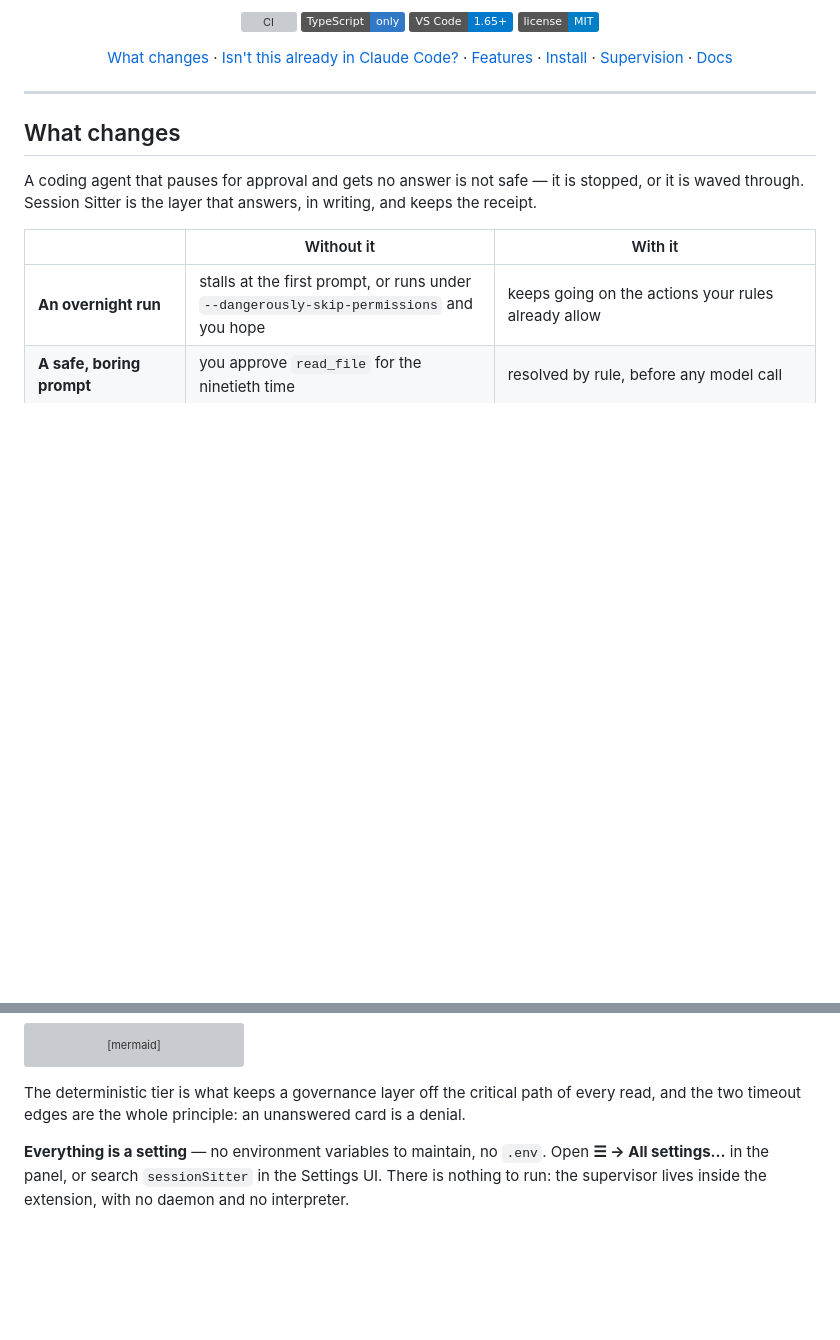
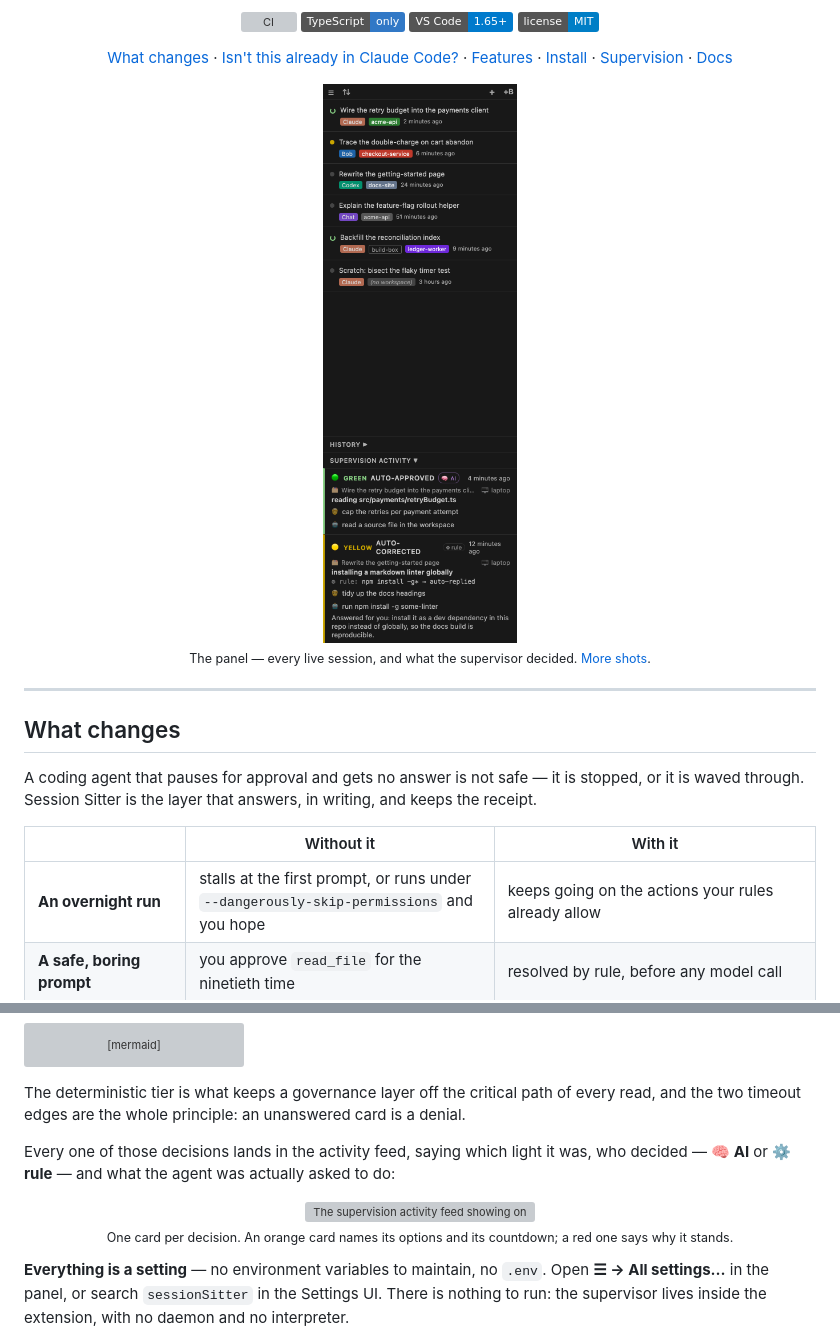
Before and after one commit to OsherElhadad/session-sitter, a Markdown page: README.md, 2 parts joined by grey strips. GitHub-like rendering; badges without logos; blank space fills up the shorter version; grey boxes are pictures that could not be loaded.

Commit message:
Show the panel in the README, now that there are real screenshots of it
The shot list went in before the harness existed. It exists now, so the README
can lead with the panel itself instead of describing it: the worklist, the
needs-you ordering, the hover preview, and one activity card per light. Light and
dark are both committed, so the picture follows the reader's theme.

The demo GIF is still a TODO — a moving picture of a prompt being corrected needs
a screen, which CI does not have.

```diff
--- a/README.md
+++ b/README.md
@@ -36,6 +36,15 @@ Across Claude Code, IBM Bob IDE, Codex and VS Code Chat. Across windows, and acr
   referenced from, is in docs/screenshots/README.md. No placeholder image on purpose — a broken
   image is worse than none, and ci/check-links.mjs resolves image paths.
 -->
+
+<p align="center">
+  <picture>
+    <source media="(prefers-color-scheme: light)" srcset="docs/screenshots/panel-light.png">
+    <img src="docs/screenshots/panel-dark.png" alt="The Session Sitter panel: a worklist of live sessions across four agents, above the supervision activity feed" width="340">
+  </picture>
+  <br>
+  <sub>The panel — every live session, and what the supervisor decided. <a href="docs/screenshots/">More shots</a>.</sub>
+</p>
 
 ---
 
@@ -266,6 +282,18 @@ flowchart TD
 
 The deterministic tier is what keeps a governance layer off the critical path of every read, and
 the two timeout edges are the whole principle: an unanswered card is a denial.
+
+Every one of those decisions lands in the activity feed, saying which light it was, who decided —
+**🧠 AI** or **⚙ rule** — and what the agent was actually asked to do:
+
+<p align="center">
+  <picture>
+    <source media="(prefers-color-scheme: light)" srcset="docs/screenshots/activity-light.png">
+    <img src="docs/screenshots/activity-dark.png" alt="The supervision activity feed showing one decision of each light: green auto-approved, yellow auto-corrected, orange awaiting a human, red blocked" width="340">
+  </picture>
+  <br>
+  <sub>One card per decision. An orange card names its options and its countdown; a red one says why it stands.</sub>
+</p>
 
 **Everything is a setting** — no environment variables to maintain, no `.env`. Open
 **☰ → All settings…** in the panel, or search `sessionSitter` in the Settings UI. There is nothing
```
Also changed, not shown: other parts of README.md (+7 -0 lines).
